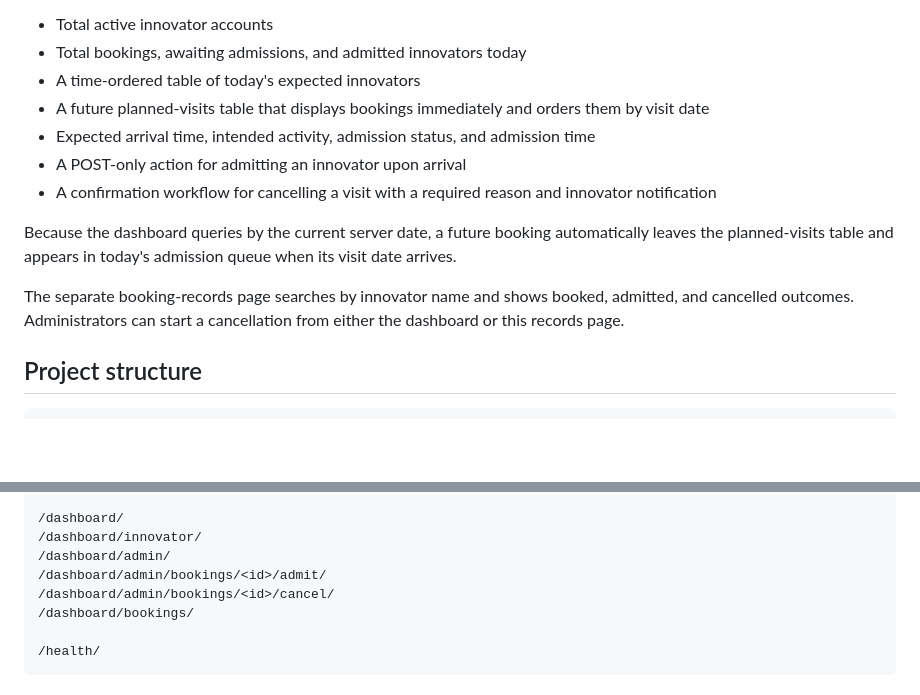
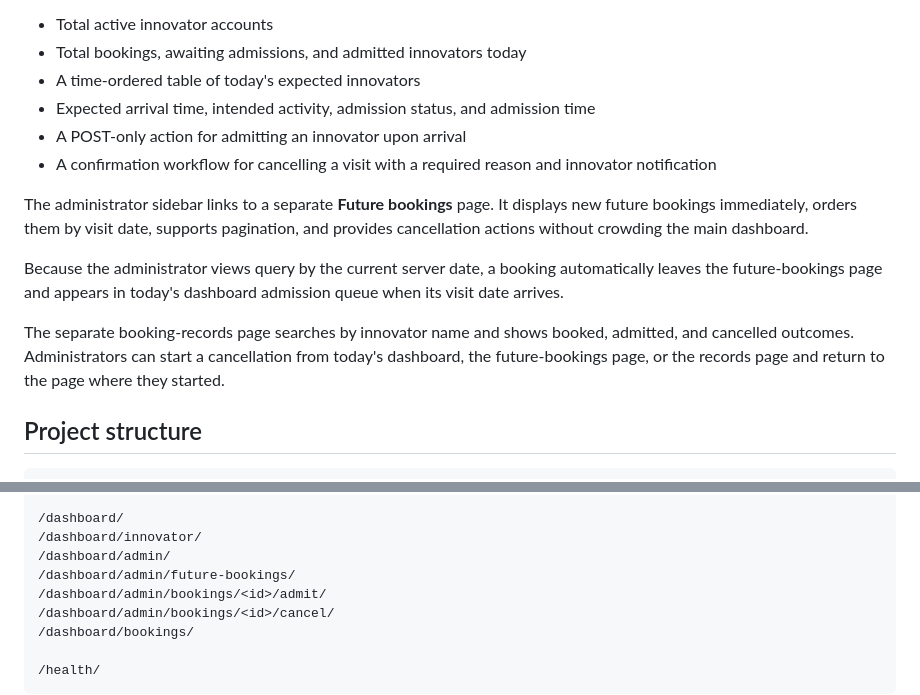
Before and after one commit to JAPHES/tsavomgt_hub, a Markdown page: README.md, 2 parts joined by grey strips. Drawn GitHub-style; blank space fills up the shorter version.

Commit message:
docs(admin): describe future bookings page

```diff
--- a/README.md
+++ b/README.md
@@ -121,14 +121,15 @@ The administrator dashboard provides:
 - Total active innovator accounts
 - Total bookings, awaiting admissions, and admitted innovators today
 - A time-ordered table of today's expected innovators
-- A future planned-visits table that displays bookings immediately and orders them by visit date
 - Expected arrival time, intended activity, admission status, and admission time
 - A POST-only action for admitting an innovator upon arrival
 - A confirmation workflow for cancelling a visit with a required reason and innovator notification
 
-Because the dashboard queries by the current server date, a future booking automatically leaves the planned-visits table and appears in today's admission queue when its visit date arrives.
+The administrator sidebar links to a separate **Future bookings** page. It displays new future bookings immediately, orders them by visit date, supports pagination, and provides cancellation actions without crowding the main dashboard.
 
-The separate booking-records page searches by innovator name and shows booked, admitted, and cancelled outcomes. Administrators can start a cancellation from either the dashboard or this records page.
+Because the administrator views query by the current server date, a booking automatically leaves the future-bookings page and appears in today's dashboard admission queue when its visit date arrives.
+
+The separate booking-records page searches by innovator name and shows booked, admitted, and cancelled outcomes. Administrators can start a cancellation from today's dashboard, the future-bookings page, or the records page and return to the page where they started.
 
 ## Project structure
 
@@ -347,6 +348,7 @@ before onboarding real users.
 /dashboard/
 /dashboard/innovator/
 /dashboard/admin/
+/dashboard/admin/future-bookings/
 /dashboard/admin/bookings/<id>/admit/
 /dashboard/admin/bookings/<id>/cancel/
 /dashboard/bookings/
```
